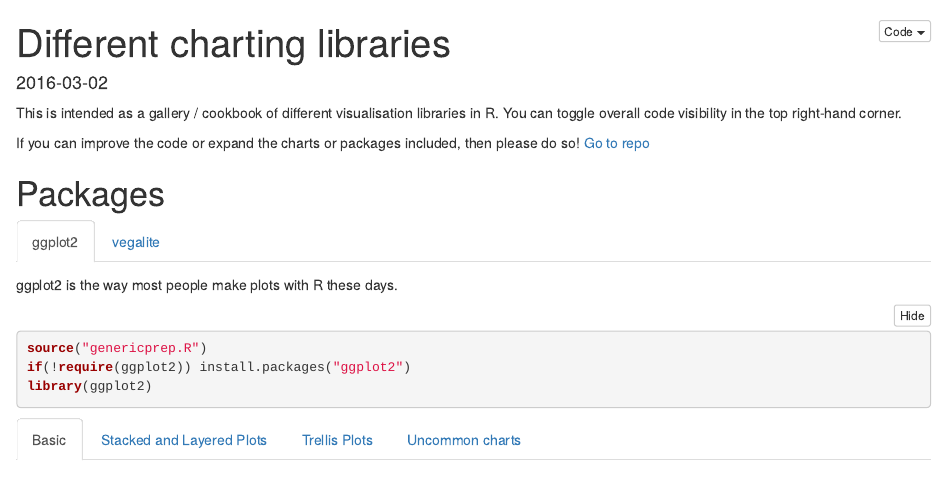
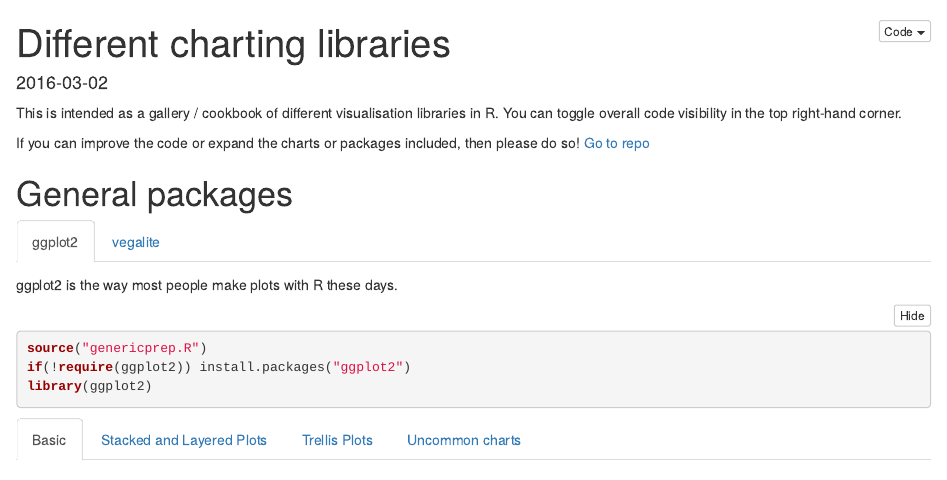
Before and after one commit to WendyAnthony/chartgallery, an R Markdown document (charting.Rmd): the page in a window 1100 px wide, from its top. Rendered offline with R 4.5, knitr and Pandoc, with nearby package versions; some code elsewhere in the file could not run offline; common packages that the code uses without loading them are loaded.

Commit message:
Allowing for specific packages later

````diff
--- a/charting.Rmd
+++ b/charting.Rmd
@@ -14,7 +14,7 @@ This is intended as a gallery / cookbook of different visualisation libraries in
 
 If you can improve the code or expand the charts or packages included, then please do so! [Go to repo](https://github.com/stephlocke/chartgallery)
 
-# Packages {.tabset}
+# General packages {.tabset}
 
 
 ```{r ggplot2, child='ggplot2.Rmd'}
````
